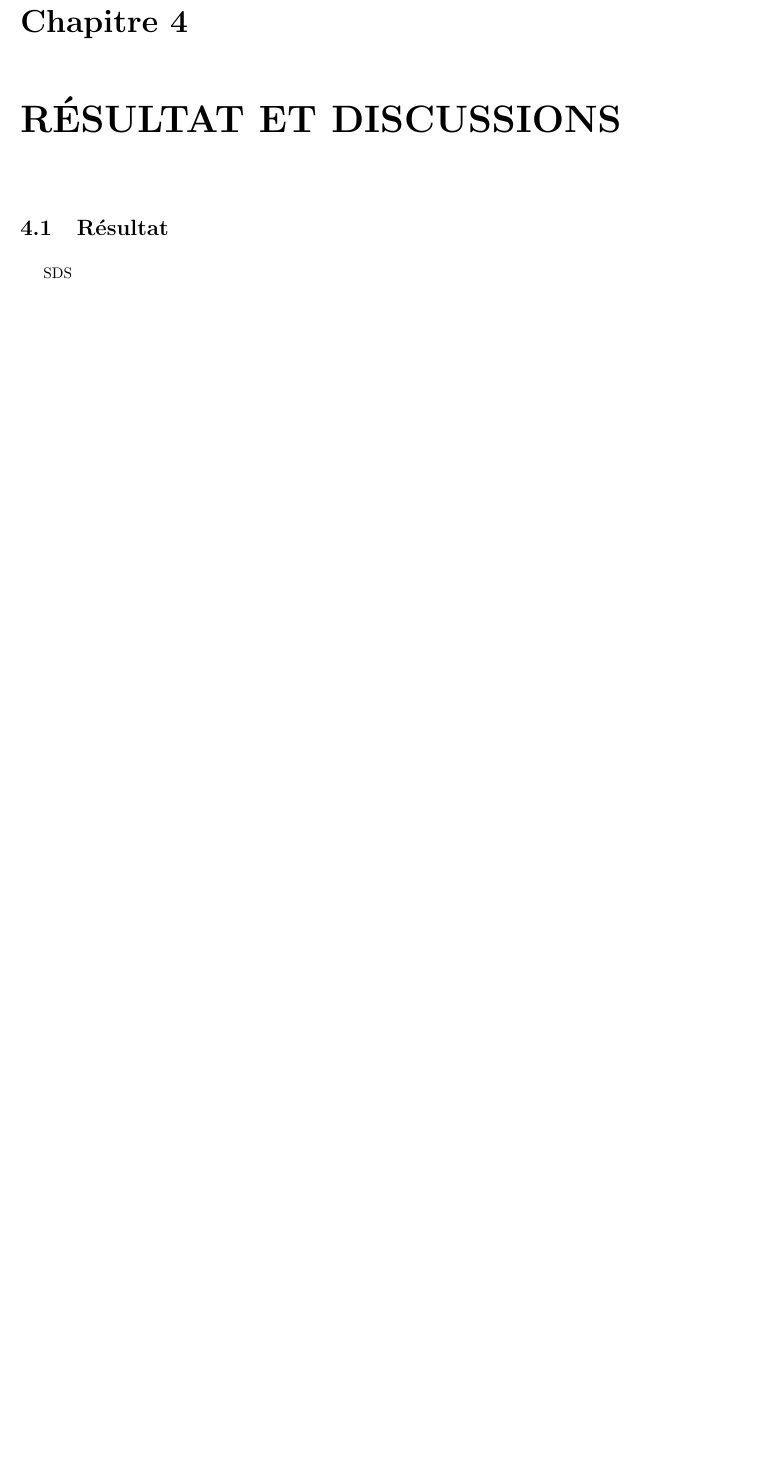
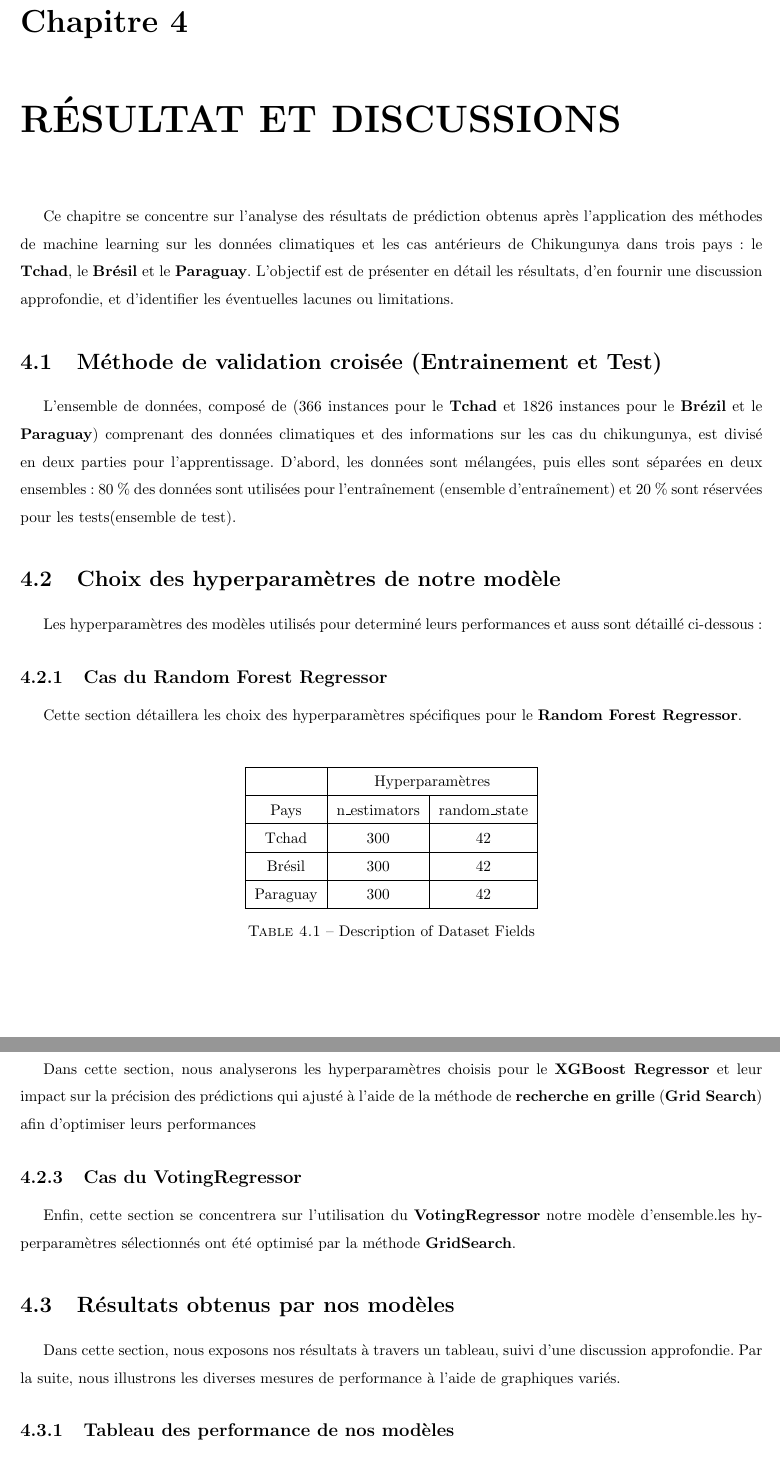
Before and after one commit to mohamedelbachir/my-master-thesis, a LaTeX thesis (memoire_bak.tex, which reads chapters/chapitre4.tex): part of page 42 of 46 before the commit and two parts of pages 42 and 43 of 47 after it, the two joined at a grey line, cut so that both start at the same text, the shorter picture padded with empty space. Compiled offline with pdfLaTeX.

Commit message:
starting chap4

```diff
--- a/chapters/chapitre4.tex
+++ b/chapters/chapitre4.tex
@@ -1,3 +1,39 @@
 \chapter{RÉSULTAT ET DISCUSSIONS}
-\section{Résultat}
-SDS
+Ce chapitre se concentre sur l’analyse des résultats de prédiction obtenus après l’application des méthodes de machine learning sur les données climatiques et les cas antérieurs de Chikungunya dans trois pays : le \textbf{Tchad}, le \textbf{Brésil} et le \textbf{Paraguay}. L’objectif est de présenter en détail les résultats, d’en fournir une discussion approfondie, et d’identifier les éventuelles lacunes ou limitations.
+
+\section{Méthode de validation croisée (Entrainement et Test)}
+L’ensemble de données, composé de (366 instances pour le \textbf{Tchad} et 1826 instances pour le \textbf{Brézil} et le \textbf{Paraguay}) comprenant des données climatiques et des informations sur les cas du chikungunya, est divisé en deux parties pour l’apprentissage. D’abord, les données sont mélangées, puis elles sont séparées en deux ensembles : 80 \% des données sont utilisées pour l’entraînement (ensemble d’entraînement) et 20 \% sont réservées pour les tests(ensemble de test).
+
+\section{Choix des hyperparamètres de notre modèle}
+Les hyperparamètres des modèles utilisés pour determiné leurs performances et auss sont détaillé ci-dessous :
+
+\subsection{Cas du Random Forest Regressor}
+Cette section détaillera les choix des hyperparamètres spécifiques pour le \textbf{Random Forest Regressor}.\\
+
+\begin{table}[!hbt]
+	\centering
+	\begin{tabular}{|c|c|c|}
+		\hline
+		& \multicolumn{2}{c|}{Hyperparamètres} \\
+		\hline
+		Pays & n\_estimators & random\_state \\
+		\hline
+		Tchad & 300 & 42 \\
+		\hline
+		Brésil & 300 & 42 \\
+		\hline
+		Paraguay & 300 & 42 \\
+		\hline
+	\end{tabular}
+	\caption{Description of Dataset Fields}
+\end{table}
+
+\subsection{Cas du XGBoost Regressor}
+Dans cette section, nous analyserons les hyperparamètres choisis pour le \textbf{XGBoost Regressor} et leur impact sur la précision des prédictions qui ajusté à l’aide de la méthode de \textbf{recherche en grille} (\textbf{Grid Search}) afin d’optimiser leurs performances
+
+\subsection{Cas du VotingRegressor}
+Enfin, cette section se concentrera sur l’utilisation du \textbf{VotingRegressor} notre modèle d'ensemble.les hyperparamètres sélectionnés ont été optimisé par la méthode \textbf{GridSearch}.
+
+\section{Résultats obtenus par nos modèles}
+Dans cette section, nous exposons nos résultats à travers un tableau, suivi d’une discussion approfondie. Par la suite, nous illustrons les diverses mesures de performance à l’aide de graphiques variés.
+\subsection{Tableau des performance de nos modèles}
```
Also changed, not shown: memoire.pdf, chapters/chapitre4.tex (11 more changed lines).
